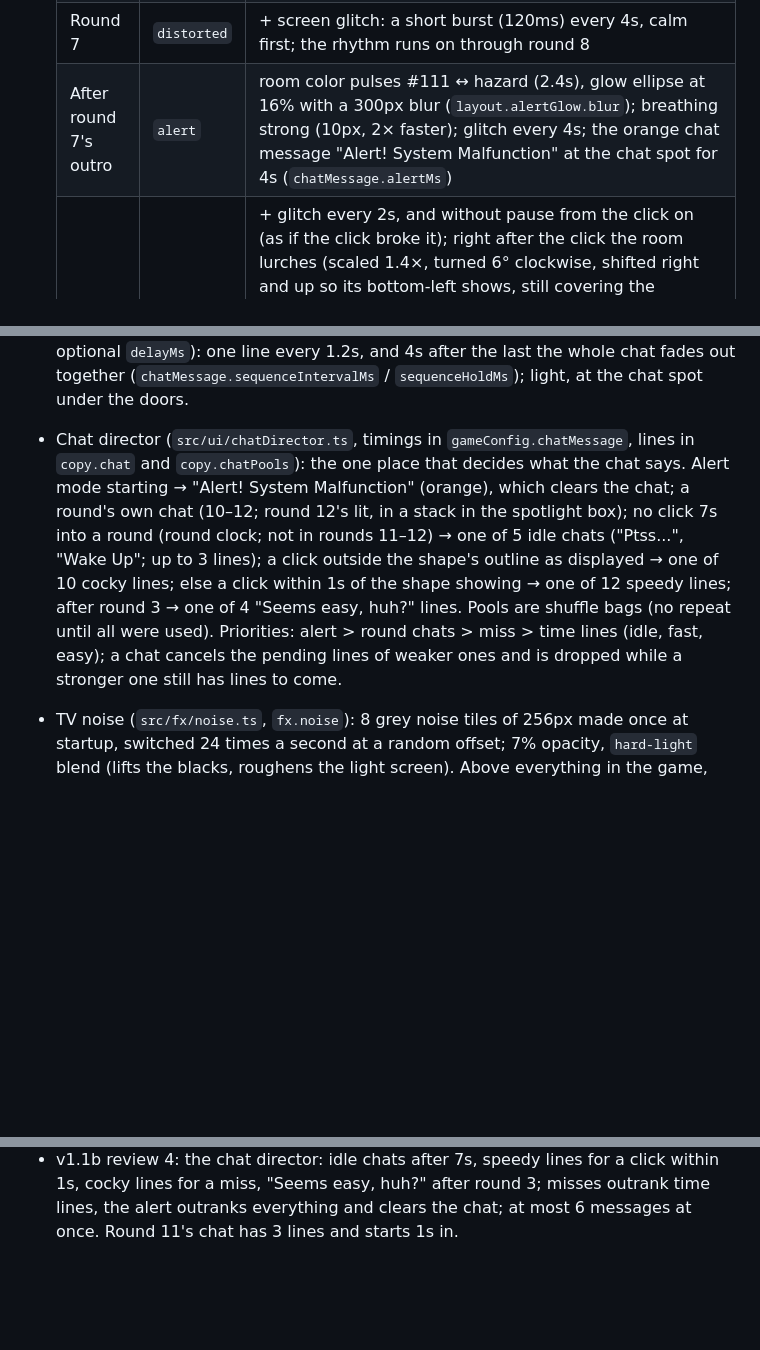
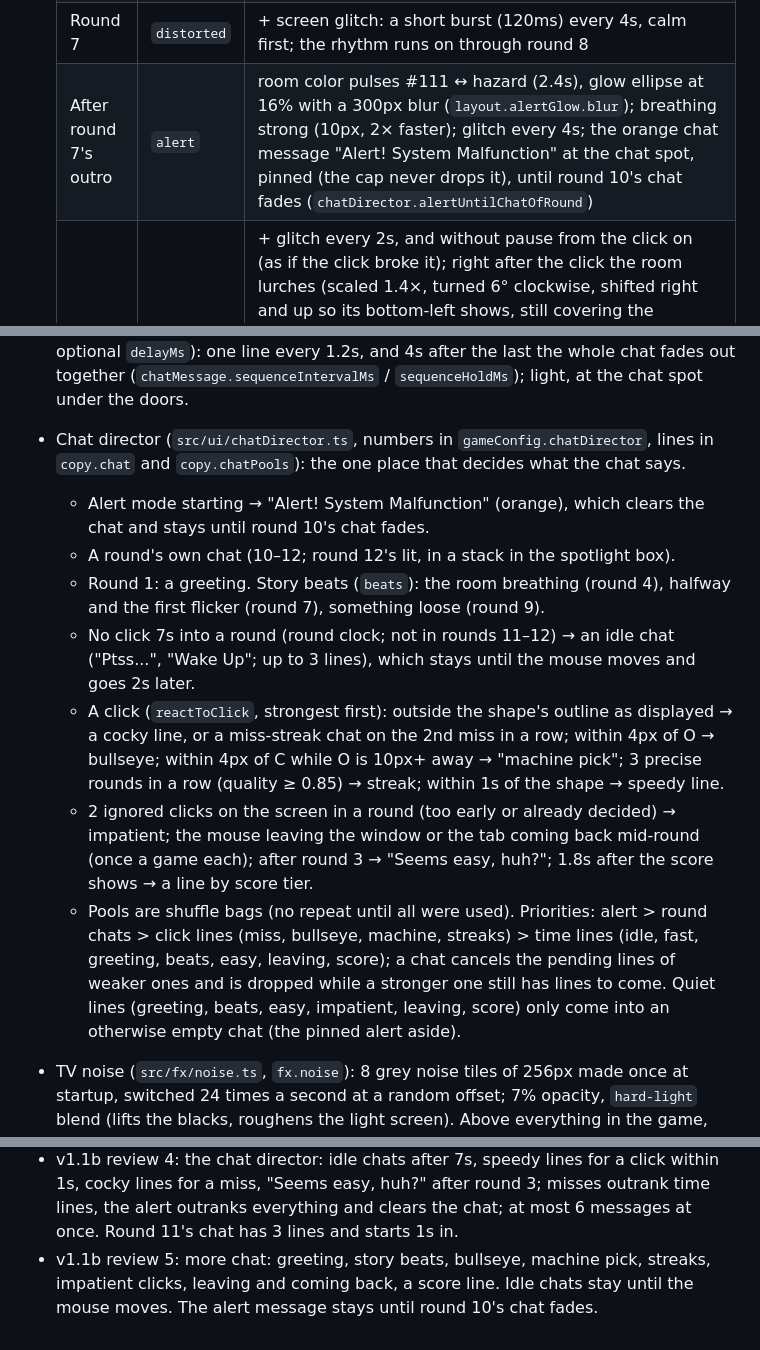
Before and after one commit to eli-podlesny/sharpeyeorai, a Markdown page: CLAUDE.md, 3 parts joined by grey strips. GitHub-like rendering; blank space fills up the shorter version.

Commit message:
docs: CLAUDE.md for the chat additions
Co-Authored-By: Claude Opus 5.5 <noreply@anthropic.com>

```diff
--- a/CLAUDE.md
+++ b/CLAUDE.md
@@ -150,7 +150,7 @@ Colors and type are not final. Always use tokens, never hard-coded values, so th
   | Ready → round 3 | `normal` | none |
   | After round 3's outro | `distorted` | background breathing, subtle (4px) |
   | Round 7 | `distorted` | + screen glitch: a short burst (120ms) every 4s, calm first; the rhythm runs on through round 8 |
-  | After round 7's outro | `alert` | room color pulses #111 ↔ hazard (2.4s), glow ellipse at 16% with a 300px blur (`layout.alertGlow.blur`); breathing strong (10px, 2× faster); glitch every 4s; the orange chat message "Alert! System Malfunction" at the chat spot for 4s (`chatMessage.alertMs`) |
+  | After round 7's outro | `alert` | room color pulses #111 ↔ hazard (2.4s), glow ellipse at 16% with a 300px blur (`layout.alertGlow.blur`); breathing strong (10px, 2× faster); glitch every 4s; the orange chat message "Alert! System Malfunction" at the chat spot, pinned (the cap never drops it), until round 10's chat fades (`chatDirector.alertUntilChatOfRound`) |
   | Round 9 | `alert` | + glitch every 2s, and without pause from the click on (as if the click broke it); right after the click the room lurches (scaled 1.4×, turned 6° clockwise, shifted right and up so its bottom-left shows, still covering the window; 900ms, `fx.drop.backgroundMs`, `layout.background.drop`) and the screen assembly drops (a gravity-like fall of 420ms, then a subtle landing shake of 380ms that dies away: left, −8°, 0.8×), at least 140px and on tall windows far enough that its center is 310 unit px above the window bottom (`droppedPose`). It stays down through round 12 |
   | Round 10 | `alert` | the chat "What's going on?!" → "Did we break anything?" as the round starts; the screen stays dropped; the glitch runs without pause; the alert gathers around the screen (`alertFocus`, rounds 10–12): over 1.5s the room tint turns from flat into a radial one centered on the dropped screen (full within 18vmax, the normal room color from 62vmax, `layout.alertGlow.focus`) and the glow moves onto it, shrunk to 55% |
   | Round 11 | `blackout` | 1s in, the chat "Oh, the doors are closing fast" → "They're really closing!" → "Hurry Up!" (`chat` in rounds.config; the closing doors cover it); the screen stays dropped and glitching; alert and breathing continue, the alarm faster (0.9s pulse, `fx.alert.intensePeriodMs`; reduced motion keeps it slow); doors close and the scene goes fully black over exactly the 8s deadline (round clock); an early click speeds both up to finish (800ms). The doors cover the logged tooltip |
@@ -164,7 +164,14 @@ Colors and type are not final. Always use tokens, never hard-coded values, so th
 - System cursors (`src/ui/cursors.ts`, rules in `base.css`): the metal pixel set via `image-set` (or `-webkit-image-set`, or the 1× image), each with its native fallback. Hotspots (`layout.systemCursor`): default 0 0, pointer 4 0, pointer-down 4 2 (while pressed), not-allowed 7 7 (disabled controls).
 - In-screen cursor (`src/ui/screenCursor.ts`, sizes `layout.screenCursor`, feel `gameConfig.screenCursor`, from Figma `192:25`): shows during a round while the pointer is over the opening (the system cursor hidden there); while the round ignores clicks (intro, after the click, outro) only the brackets show, no dot. Orange (`--screen-cursor`) brackets on the pointer (a 20px square, bars 4 long, open corners), spreading with speed to 32px / bars 8 (attack 240ms, release 70ms, full spread at 2400 px/s); a ring dot (r 2 → 4 with the spread) trailing with a 60ms follow, never more than 40px away. Pressed: square 18, dot r 3, held 160ms. Scoring always uses the pointer (the brackets' center). Debug panel: sliders for dot lag, attack, release, max spread, and the pointer speed.
 - Hand-drawn panels (`src/ui/panelShape.ts`, `layout.panel`): 12px cut corners at the top-left and bottom-right (as in Figma), a 2px outline with the shapes' pencil filter. Used by the sample tooltip (`src/ui/sampleTooltip.ts`, 176 × 104, concrete, "Sample 0X" + LOGGED / NO INPUT, divider, x / y / t with dot leaders) and the chat message (`src/ui/chatMessage.ts`: `showChatMessage({ variant: 'light' | 'orange', title, body, anchor, durationMs, selectable })`, hugging its text up to 192px, stacking right-aligned: a new message comes in at the bottom, overlapping the one above by 4px, and pushes the others up (gliding, 200ms); quick 150ms fade, always up at least 2s: `chatMessage.minVisibleMs`). At most 6 messages at once (`chatMessage.maxVisible`): a new one removes the oldest. Round chats (`showChatSequence`, `chat` in rounds.config, optional `delayMs`): one line every 1.2s, and 4s after the last the whole chat fades out together (`chatMessage.sequenceIntervalMs` / `sequenceHoldMs`); light, at the chat spot under the doors.
-- Chat director (`src/ui/chatDirector.ts`, timings in `gameConfig.chatMessage`, lines in `copy.chat` and `copy.chatPools`): the one place that decides what the chat says. Alert mode starting → "Alert! System Malfunction" (orange), which clears the chat; a round's own chat (10–12; round 12's lit, in a stack in the spotlight box); no click 7s into a round (round clock; not in rounds 11–12) → one of 5 idle chats ("Ptss...", "Wake Up"; up to 3 lines); a click outside the shape's outline as displayed → one of 10 cocky lines; else a click within 1s of the shape showing → one of 12 speedy lines; after round 3 → one of 4 "Seems easy, huh?" lines. Pools are shuffle bags (no repeat until all were used). Priorities: alert > round chats > miss > time lines (idle, fast, easy); a chat cancels the pending lines of weaker ones and is dropped while a stronger one still has lines to come.
+- Chat director (`src/ui/chatDirector.ts`, numbers in `gameConfig.chatDirector`, lines in `copy.chat` and `copy.chatPools`): the one place that decides what the chat says.
+  - Alert mode starting → "Alert! System Malfunction" (orange), which clears the chat and stays until round 10's chat fades.
+  - A round's own chat (10–12; round 12's lit, in a stack in the spotlight box).
+  - Round 1: a greeting. Story beats (`beats`): the room breathing (round 4), halfway and the first flicker (round 7), something loose (round 9).
+  - No click 7s into a round (round clock; not in rounds 11–12) → an idle chat ("Ptss...", "Wake Up"; up to 3 lines), which stays until the mouse moves and goes 2s later.
+  - A click (`reactToClick`, strongest first): outside the shape's outline as displayed → a cocky line, or a miss-streak chat on the 2nd miss in a row; within 4px of O → bullseye; within 4px of C while O is 10px+ away → "machine pick"; 3 precise rounds in a row (quality ≥ 0.85) → streak; within 1s of the shape → speedy line.
+  - 2 ignored clicks on the screen in a round (too early or already decided) → impatient; the mouse leaving the window or the tab coming back mid-round (once a game each); after round 3 → "Seems easy, huh?"; 1.8s after the score shows → a line by score tier.
+  - Pools are shuffle bags (no repeat until all were used). Priorities: alert > round chats > click lines (miss, bullseye, machine, streaks) > time lines (idle, fast, greeting, beats, easy, leaving, score); a chat cancels the pending lines of weaker ones and is dropped while a stronger one still has lines to come. Quiet lines (greeting, beats, easy, impatient, leaving, score) only come into an otherwise empty chat (the pinned alert aside).
 - TV noise (`src/fx/noise.ts`, `fx.noise`): 8 grey noise tiles of 256px made once at startup, switched 24 times a second at a random offset; 7% opacity, `hard-light` blend (lifts the blacks, roughens the light screen). Above everything in the game, darkness included.
 - Round 1 ignores time in scoring. Every round has a configurable `timeWeight`.
 
@@ -289,3 +296,4 @@ Mobile layout, leaderboard/database, sound playback, narrator/intro cinematic, f
 - v1.1b review 2: round 10's star wanders around the screen while it spins. From round 10 the alert tint and glow gather around the (dropped) screen instead of covering the whole room. "Hurry Up!" is light and opens round 11.
 - v1.1b review 3: round chats. Round 10: "What's going on?!", "Did we break anything?"; round 11: "Oh, the doors are closing fast", "Hurry Up!". Lines 1.2s apart, each pushing the last up with Figma's 4px overlap; the whole chat fades 4s after the last line. The chat stays under the doors.
 - v1.1b review 4: the chat director: idle chats after 7s, speedy lines for a click within 1s, cocky lines for a miss, "Seems easy, huh?" after round 3; misses outrank time lines, the alert outranks everything and clears the chat; at most 6 messages at once. Round 11's chat has 3 lines and starts 1s in.
+- v1.1b review 5: more chat: greeting, story beats, bullseye, machine pick, streaks, impatient clicks, leaving and coming back, a score line. Idle chats stay until the mouse moves. The alert message stays until round 10's chat fades.
```
